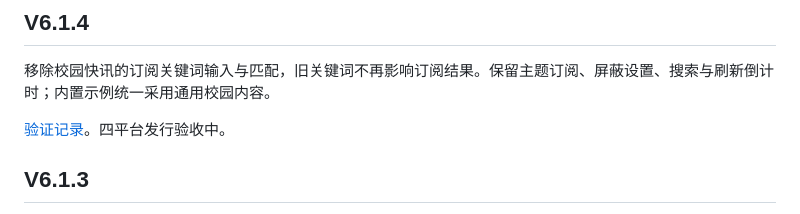
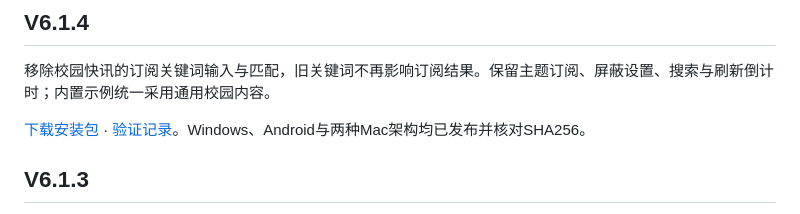
Before and after one commit to veritas123-s/Hades-Program, a Markdown page: README.md, the part around the change. Rendered like a GitHub page.

```diff
--- a/README.md
+++ b/README.md
@@ -4,7 +4,7 @@
 
 移除校园快讯的订阅关键词输入与匹配，旧关键词不再影响订阅结果。保留主题订阅、屏蔽设置、搜索与刷新倒计时；内置示例统一采用通用校园内容。
 
-[验证记录](docs/VALIDATION-V6.1.4.md)。四平台发行验收中。
+[下载安装包](https://github.com/veritas123-s/Medstack-Program/releases/tag/v6.1.4) · [验证记录](docs/VALIDATION-V6.1.4.md)。Windows、Android与两种Mac架构均已发布并核对SHA256。
 
 ## V6.1.3
 
```
Also changed, not shown: docs/VALIDATION-V6.1.4.md (+10 -1 lines).
